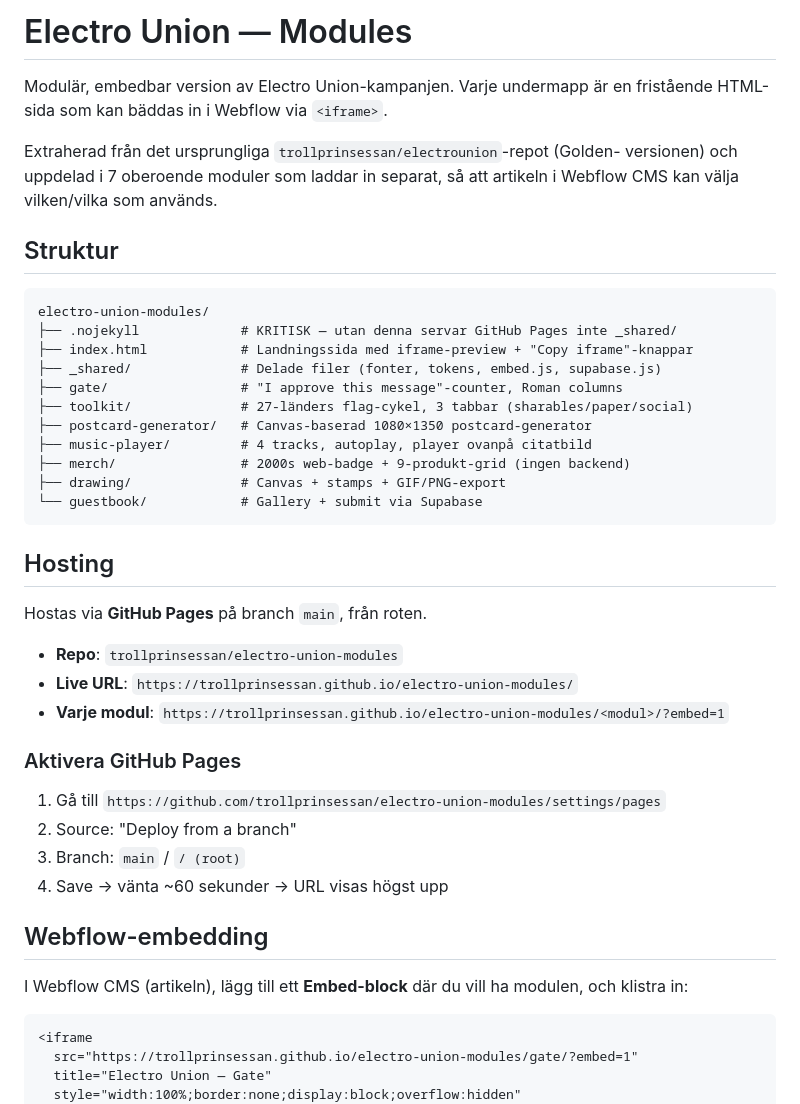
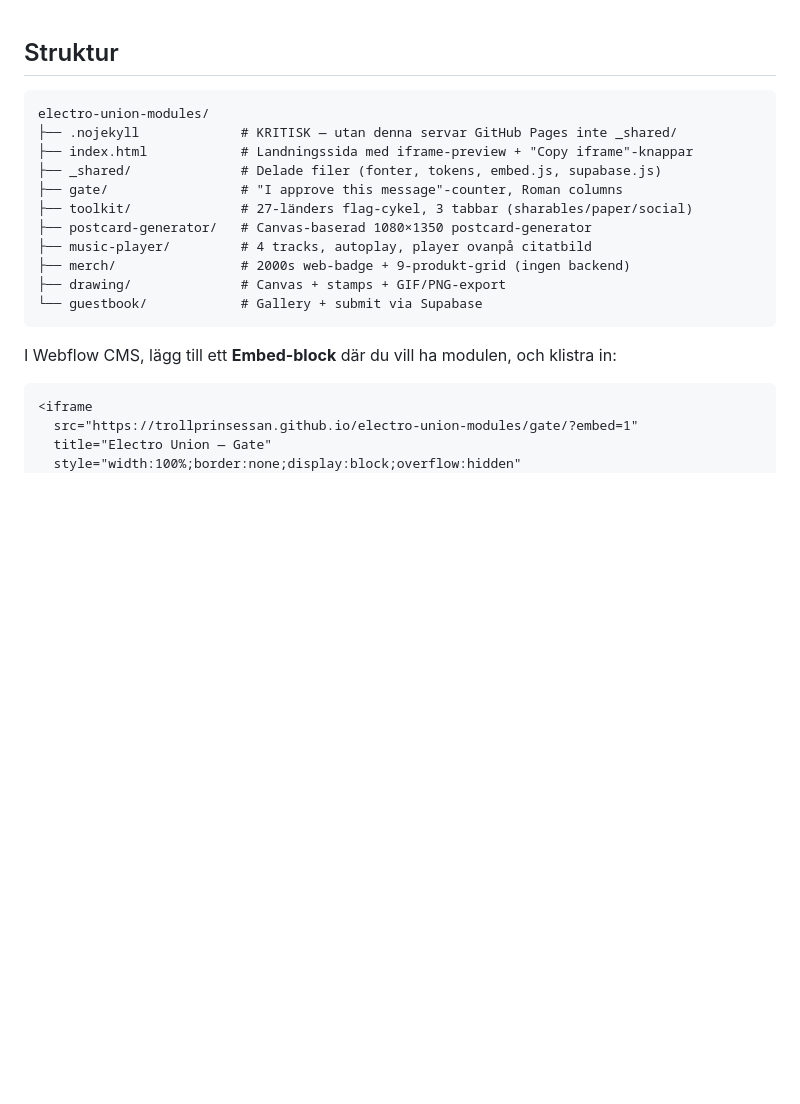
Before and after one commit to trollprinsessan/electro-union-modules, a Markdown page: README.md, the part around one of its changes. Rendered like a GitHub page; blank space fills up the shorter version.

````diff
--- a/README.md
+++ b/README.md
@@ -1,11 +1,3 @@
-# Electro Union — Modules
-
-Modulär, embedbar version av Electro Union-kampanjen. Varje undermapp är en
-fristående HTML-sida som kan bäddas in i Webflow via `<iframe>`.
-
-Extraherad från det ursprungliga `trollprinsessan/electrounion`-repot (Golden-
-versionen) och uppdelad i 7 oberoende moduler som laddar in separat, så att
-artikeln i Webflow CMS kan välja vilken/vilka som används.
 
 ## Struktur
 
@@ -23,24 +15,9 @@ electro-union-modules/
 └── guestbook/            # Gallery + submit via Supabase
 ```
 
-## Hosting
 
-Hostas via **GitHub Pages** på branch `main`, från roten.
 
-- **Repo**: `trollprinsessan/electro-union-modules`
-- **Live URL**: `https://trollprinsessan.github.io/electro-union-modules/`
-- **Varje modul**: `https://trollprinsessan.github.io/electro-union-modules/<modul>/?embed=1`
-
-### Aktivera GitHub Pages
-
-1. Gå till `https://github.com/trollprinsessan/electro-union-modules/settings/pages`
-2. Source: "Deploy from a branch"
-3. Branch: `main` / `/ (root)`
-4. Save → vänta ~60 sekunder → URL visas högst upp
-
-## Webflow-embedding
-
-I Webflow CMS (artikeln), lägg till ett **Embed-block** där du vill ha modulen,
+I Webflow CMS, lägg till ett **Embed-block** där du vill ha modulen,
 och klistra in:
 
 ```html
````
Also changed, not shown: other parts of README.md (+2 -23 lines).
